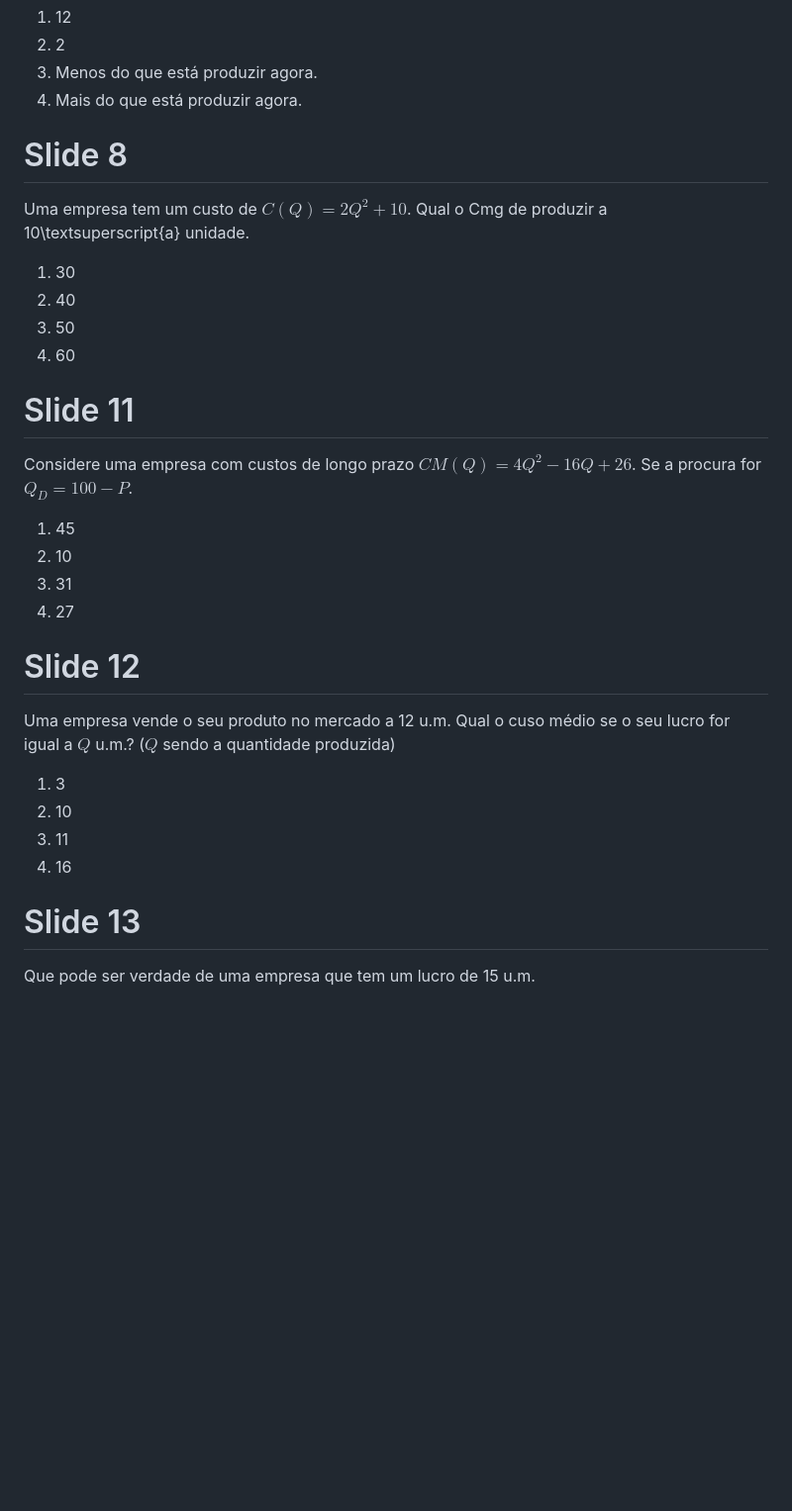
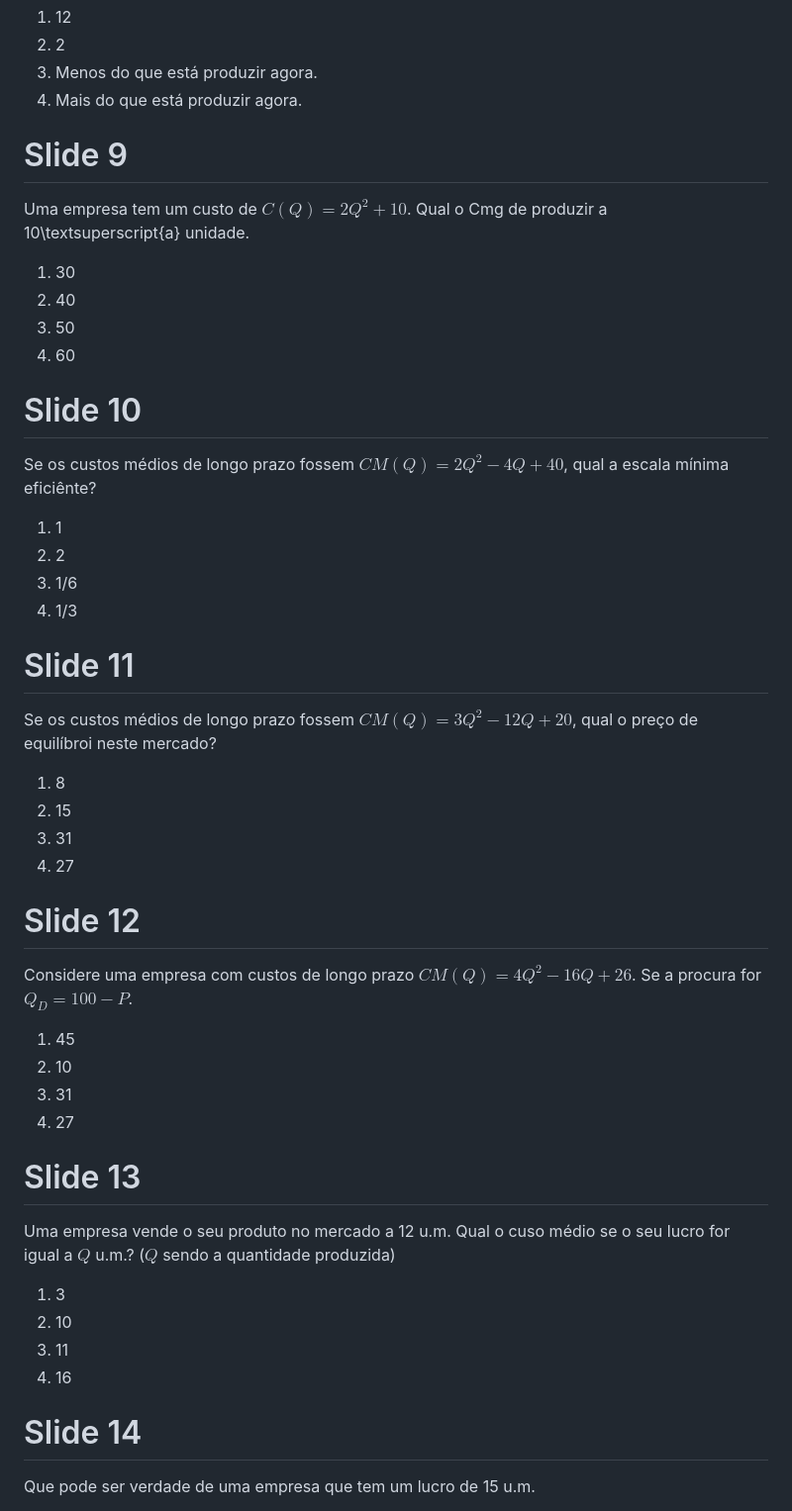
Before and after one commit to pfagandini/iscal_microeconomia, a Markdown page: Escolhas Multiplas/cap3A.md, the part around the change printed below. Shown: that part at 99% size. GitHub-like rendering; blank space fills up the shorter version.

```diff
--- a/Escolhas Multiplas/cap3A.md
+++ b/Escolhas Multiplas/cap3A.md
@@ -71,7 +63,7 @@ Uma empresa tem um custo marginal de 10 e no mercado o preço do bem que produz
 3) Menos do que está produzir agora.
 4) Mais do que está produzir agora.
 
-# Slide 8
+# Slide 9
 
 Uma empresa tem um custo de $C(Q)=2Q^2+10$. Qual o Cmg de produzir a 10\textsuperscript{a} unidade.
 1) 30
@@ -79,14 +71,31 @@ Uma empresa tem um custo de $C(Q)=2Q^2+10$. Qual o Cmg de produzir a 10\textsupe
 3) 50
 4) 60
 
+# Slide 10
+
+Se os custos médios de longo prazo fossem $CM(Q)=2Q^2-4Q+40$, qual a escala mínima eficiênte?
+
+1) 1
+2) 2
+3) 1/6
+4) 1/3
+
 # Slide 11
+
+Se os custos médios de longo prazo fossem $CM(Q)=3Q^2-12Q+20$, qual o preço de equilíbroi neste mercado?
+1) 8
+2) 15
+3) 31
+4) 27
+
+# Slide 12
 Considere uma empresa com custos de longo prazo $CM(Q)=4Q^2-16Q+26$. Se a procura for $Q_D=100-P$.
 1) 45
 2) 10
 3) 31
 4) 27
 
-# Slide 12
+# Slide 13
 Uma empresa vende o seu produto no mercado a 12 u.m. Qual o cuso médio se o seu lucro for igual a $Q$ u.m.? ($Q$ sendo a quantidade produzida)
 
 1) 3
@@ -94,7 +103,7 @@ Uma empresa vende o seu produto no mercado a 12 u.m. Qual o cuso médio se o seu
 3) 11
 4) 16
 
-# Slide 13
+# Slide 14
 
 Que pode ser verdade de uma empresa que tem um lucro de 15 u.m.
 1) O seu excedente é de 15 u.m.
```
Also changed, not shown: other parts of Escolhas Multiplas/cap3A.md (+8 -16 lines).
